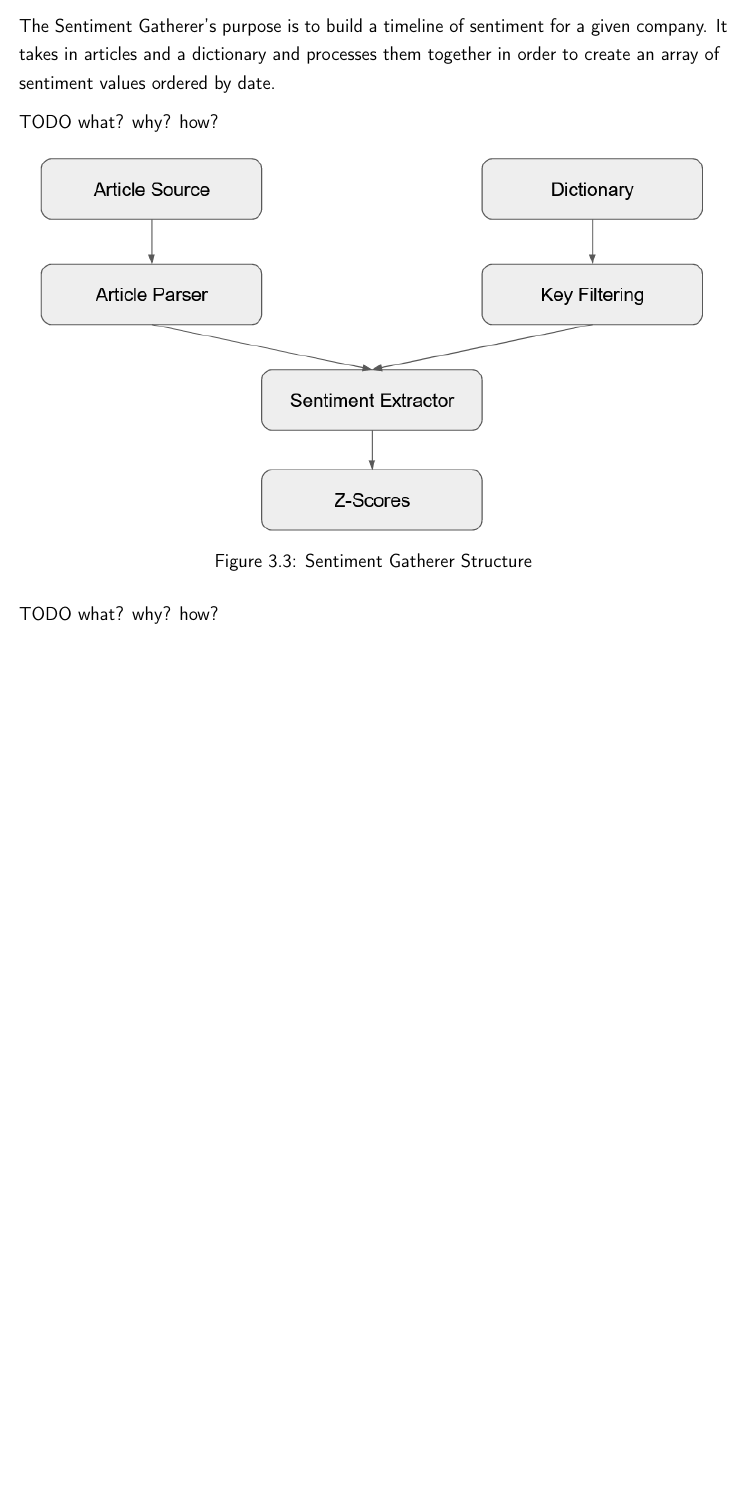
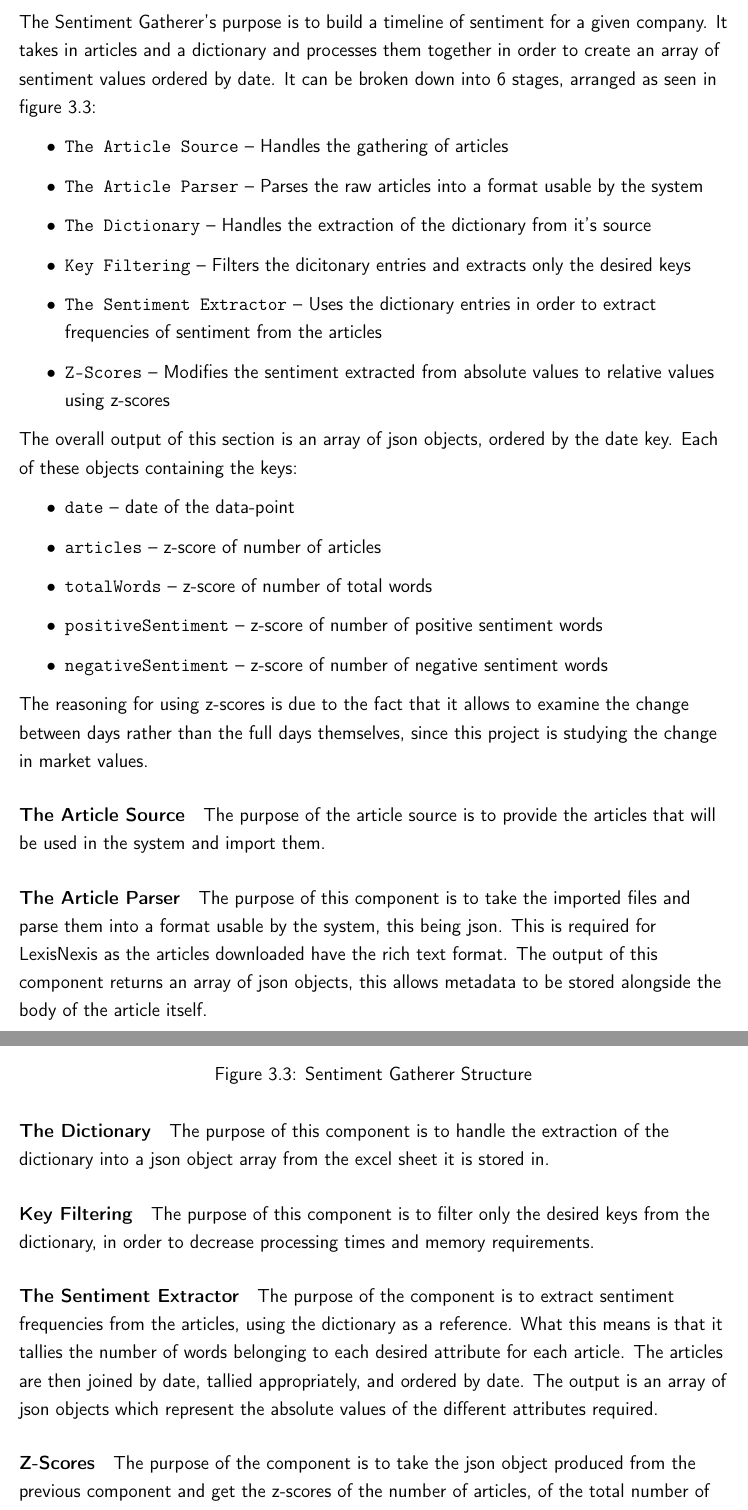
Before and after one commit to DaVinciTachyon/FinalYearProject, a LaTeX thesis (dissertation/main.tex, which reads dissertation/design/design.tex): part of page 18 of 25 before the commit and two parts of pages 18 and 19 of 27 after it, the two joined at a grey line, cut so that both start at the same text, the shorter picture padded with empty space. Compiled offline with pdfLaTeX.

Commit message:
added sentiment extractor

```diff
--- a/dissertation/design/design.tex
+++ b/dissertation/design/design.tex
@@ -99,7 +99,7 @@ Each of component has a very specific role within the system, and will be broken
 
 \subsection{The Price Gatherer}
 
-The Price Gatherer's purpose is to build a timeline of prices for a given company. It takes in data-points in reference to a given company's prices ordered by date and filters them in order to adapt them to the system. I can be broken down into 3 stages, arranged as seen in figure \ref{fig:pricegathererstructure}:
+The Price Gatherer's purpose is to build a timeline of prices for a given company. It takes in data-points in reference to a given company's prices ordered by date and filters them in order to adapt them to the system. It can be broken down into 3 stages, arranged as seen in figure \ref{fig:pricegathererstructure}:
 \begin{itemize}
     \item \texttt{The Price Source} -- Handles the gathering of price values
     \item \texttt{Key Filtering} -- Filters the raw data and extracts the desired keys for each data-point
@@ -135,13 +135,29 @@ The IEX Cloud API returns an array of json objects, ordered by date, with each o
 
 \paragraph{The Return Adder}
 
-The keys missing after the key filtering are those that determine the return values. This component adds them to each entry. The return for a given n determines the difference in closing prices between the current entry and the entry n days before. The returns require previous entries, therefore the first n entries will not have a return given n, the number of previous entries required.
+The keys missing after the key filtering are those that determine the return values. This component adds them to each entry. The return for a given n determines the difference in closing prices between the current entry and the entry n days before. The returns require previous entries, therefore the first n entries will not have a return given n, the number of previous entries required. The reasoning for adding returns is due to the fact that it allows to examine the change between days rather than the full days themselves, since this project is studying the change in market values.
 
 \subsection{The Sentiment Gatherer}
 
-The Sentiment Gatherer's purpose is to build a timeline of sentiment for a given company. It takes in articles and a dictionary and processes them together in order to create an array of sentiment values ordered by date.
+The Sentiment Gatherer's purpose is to build a timeline of sentiment for a given company. It takes in articles and a dictionary and processes them together in order to create an array of sentiment values ordered by date. It can be broken down into 6 stages, arranged as seen in figure \ref{fig:sentimentgathererstructure}:
+\begin{itemize}
+    \item \texttt{The Article Source} -- Handles the gathering of articles
+    \item \texttt{The Article Parser} -- Parses the raw articles into a format usable by the system
+    \item \texttt{The Dictionary} -- Handles the extraction of the dictionary from it's source
+    \item \texttt{Key Filtering} -- Filters the dicitonary entries and extracts only the desired keys
+    \item \texttt{The Sentiment Extractor} -- Uses the dictionary entries in order to extract frequencies of sentiment from the articles
+    \item \texttt{Z-Scores} -- Modifies the sentiment extracted from absolute values to relative values using z-scores
+\end{itemize}
 
-TODO what? why? how?
+The overall output of this section is an array of json objects, ordered by the date key. Each of these objects containing the keys:
+\begin{itemize}
+    \item \texttt{date} -- date of the data-point
+    \item \texttt{articles} -- z-score of number of articles
+    \item \texttt{totalWords} -- z-score of number of total words
+    \item \texttt{positiveSentiment} -- z-score of number of positive sentiment words
+    \item \texttt{negativeSentiment} -- z-score of number of negative sentiment words
+\end{itemize}
+The reasoning for using z-scores is due to the fact that it allows to examine the change between days rather than the full days themselves, since this project is studying the change in market values.
 
 \begin{figure}[h]
     \centering
@@ -150,13 +166,37 @@ TODO what? why? how?
     \label{fig:sentimentgathererstructure}
 \end{figure}
 
-TODO what? why? how?
+\paragraph{The Article Source}
+
+The purpose of the article source is to provide the articles that will be used in the system and import them.
+
+\paragraph{The Article Parser}
+
+The purpose of this component is to take the imported files and parse them into a format usable by the system, this being json. This is required for LexisNexis as the articles downloaded have the rich text format. The output of this component returns an array of json objects, this allows metadata to be stored alongside the body of the article itself.
+
+\paragraph{The Dictionary}
+
+The purpose of this component is to handle the extraction of the dictionary into a json object array from the excel sheet it is stored in.
+
+\paragraph{Key Filtering}
+
+The purpose of this component is to filter only the desired keys from the dictionary, in order to decrease processing times and memory requirements.
+
+\paragraph{The Sentiment Extractor}
+
+The purpose of the component is to extract sentiment frequencies from the articles, using the dictionary as a reference. What this means is that it tallies the number of words belonging to each desired attribute for each article. The articles are then joined by date, tallied appropriately, and ordered by date. The output is an array of json objects which represent the absolute values of the different attributes required.
+
+\paragraph{Z-Scores}
+
+The purpose of the component is to take the json object produced from the previous component and get the z-scores of the number of articles, of the total number of words in relation to the number of articles, and of each of the sentiment attributes in relation to the total number of words.
 
 \subsection{The Analyser}
+TODO overlap of sentiment and prices - new component? Joiner? nah----but should be mentioned
 TODO what? why? how?
 
 \section{Scope of Project}
 TODO what? why? how?
+
 \section{Design Summary}
 TODO what? why? how?
 
```
Also changed, not shown: 1 other file.
